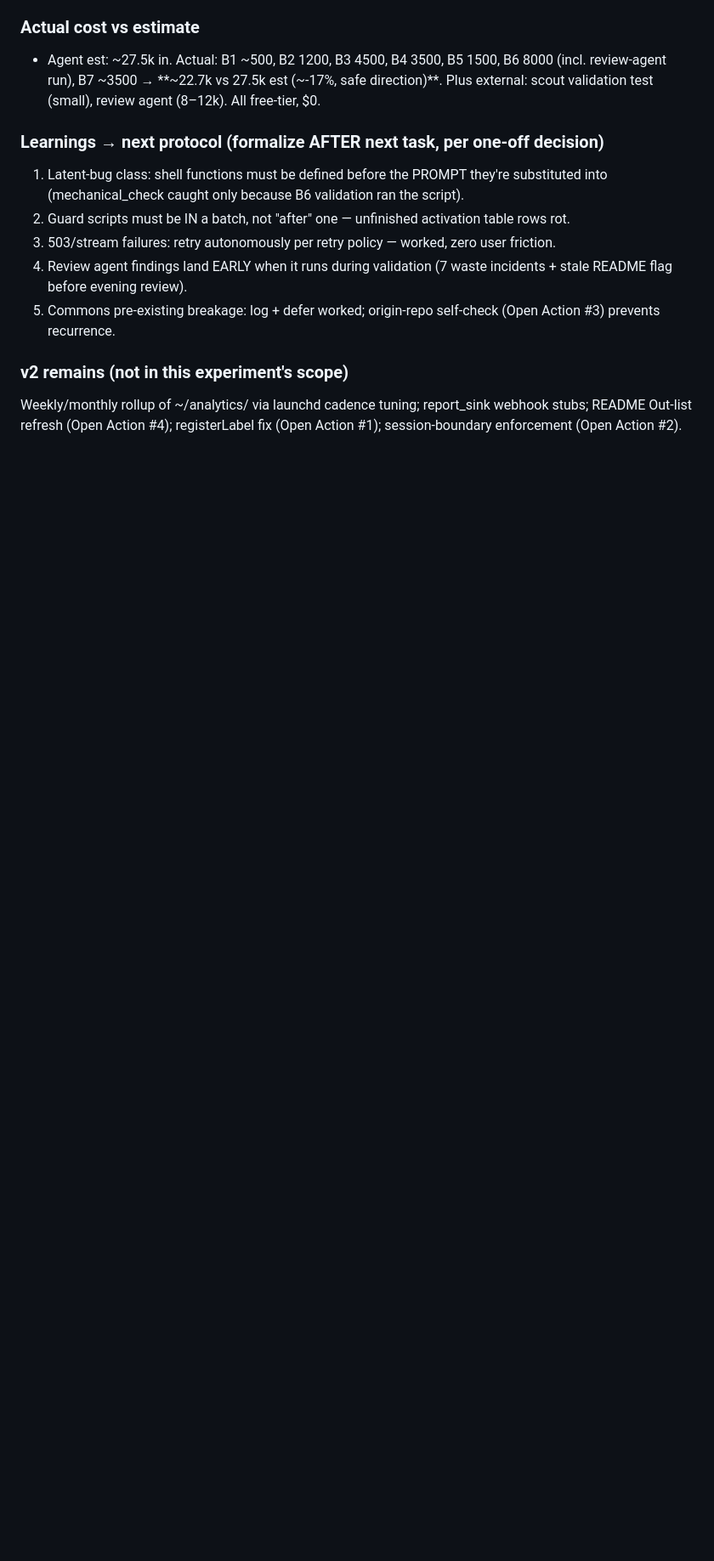
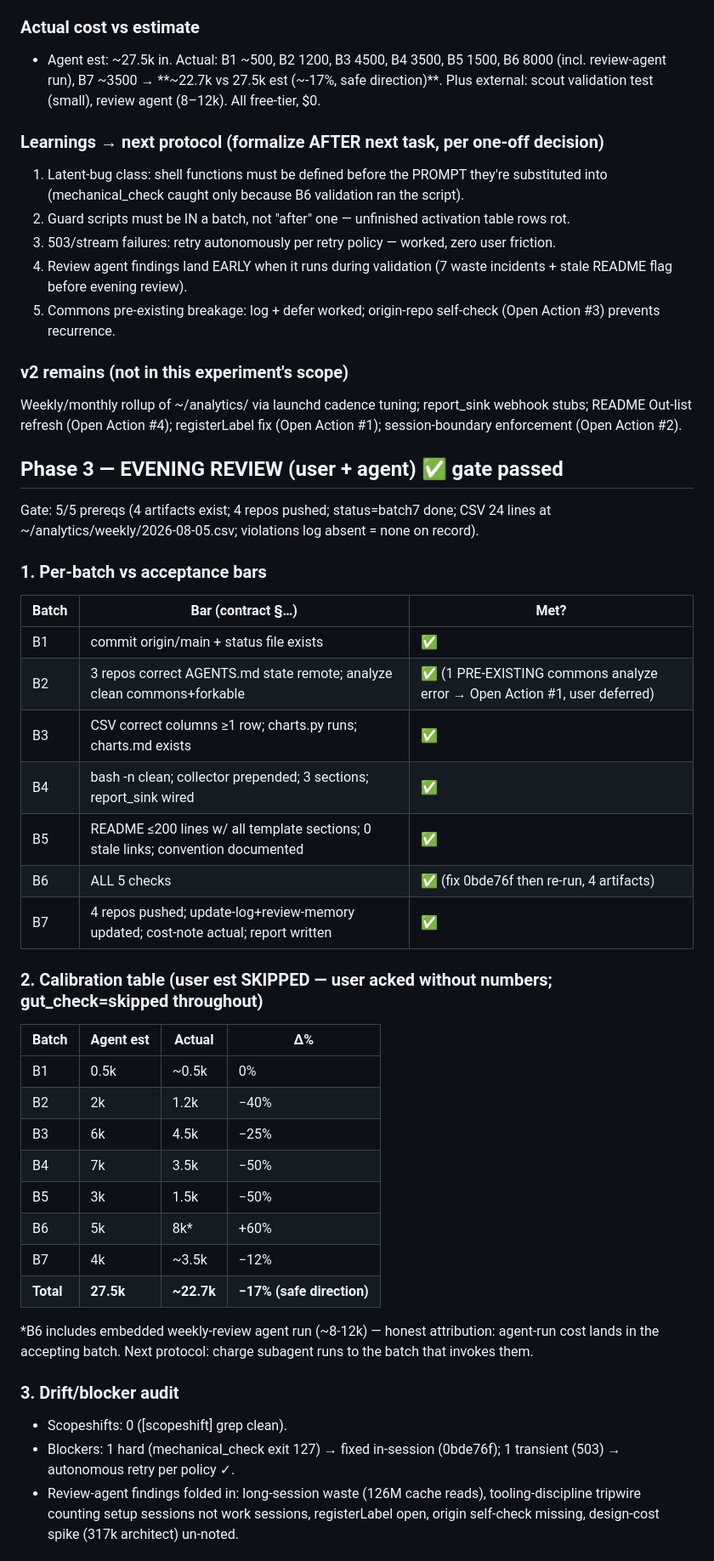
Before and after one commit to rubenkaksh/khelam, a Markdown page: docs/sessions/2026-08-06.md, the part around one of its changes. Shown at 85% size. Rendered like a GitHub page; blank space fills up the shorter version.

Commit message:
docs: phase 3 evening review — per-batch audit, calibration, learnings table

```diff
--- a/docs/sessions/2026-08-06.md
+++ b/docs/sessions/2026-08-06.md
@@ -112,3 +112,36 @@
 
 ### v2 remains (not in this experiment's scope)
 Weekly/monthly rollup of ~/analytics/ via launchd cadence tuning; report_sink webhook stubs; README Out-list refresh (Open Action #4); registerLabel fix (Open Action #1); session-boundary enforcement (Open Action #2).
+
+## Phase 3 — EVENING REVIEW (user + agent) ✅ gate passed
+Gate: 5/5 prereqs (4 artifacts exist; 4 repos pushed; status=batch7 done; CSV 24 lines at ~/analytics/weekly/2026-08-05.csv; violations log absent = none on record).
+
+### 1. Per-batch vs acceptance bars
+| Batch | Bar (contract §…) | Met? |
+|---|---|---|
+| B1 | commit origin/main + status file exists | ✅ |
+| B2 | 3 repos correct AGENTS.md state remote; analyze clean commons+forkable | ✅ (1 PRE-EXISTING commons analyze error → Open Action #1, user deferred) |
+| B3 | CSV correct columns ≥1 row; charts.py runs; charts.md exists | ✅ |
+| B4 | bash -n clean; collector prepended; 3 sections; report_sink wired | ✅ |
+| B5 | README ≤200 lines w/ all template sections; 0 stale links; convention documented | ✅ |
+| B6 | ALL 5 checks | ✅ (fix 0bde76f then re-run, 4 artifacts) |
+| B7 | 4 repos pushed; update-log+review-memory updated; cost-note actual; report written | ✅ |
+
+### 2. Calibration table (user est SKIPPED — user acked without numbers; gut_check=skipped throughout)
+| Batch | Agent est | Actual | Δ% |
+|---|---|---|---|
+| B1 | 0.5k | ~0.5k | 0% |
+| B2 | 2k | 1.2k | −40% |
+| B3 | 6k | 4.5k | −25% |
+| B4 | 7k | 3.5k | −50% |
+| B5 | 3k | 1.5k | −50% |
+| B6 | 5k | 8k* | +60% |
+| B7 | 4k | ~3.5k | −12% |
+| **Total** | **27.5k** | **~22.7k** | **−17% (safe direction)** |
+*B6 includes embedded weekly-review agent run (~8-12k) — honest attribution: agent-run cost lands in the accepting batch. Next protocol: charge subagent runs to the batch that invokes them.
+
+### 3. Drift/blocker audit
+- Scopeshifts: 0 ([scopeshift] grep clean).
+- Blockers: 1 hard (mechanical_check exit 127) → fixed in-session (0bde76f); 1 transient (503) → autonomous retry per policy ✓.
+- Review-agent findings folded in: long-session waste (126M cache reads), tooling-discipline tripwire counting setup sessions not work sessions, registerLabel open, origin self-check missing, design-cost spike (317k architect) un-noted.
+
```
Also changed, not shown: other parts of docs/sessions/2026-08-06.md (+12 -0 lines).
